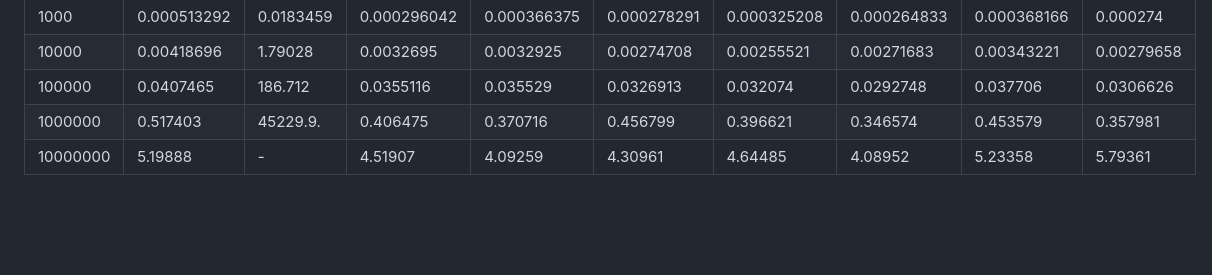
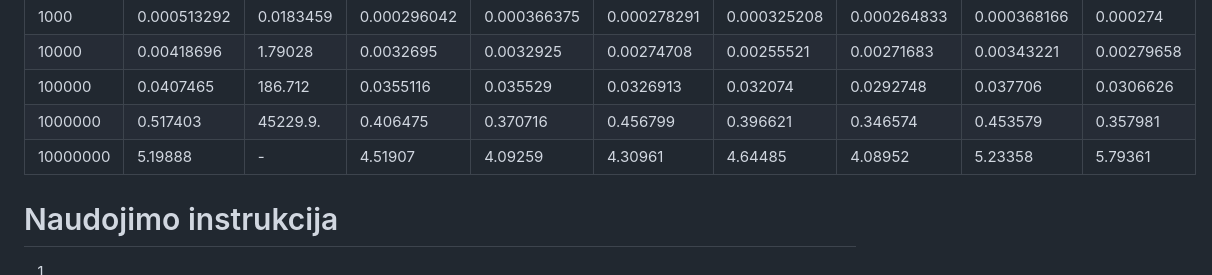
Before and after one commit to kamzob/objektinis3, a Markdown page: README.md, the part around the change. GitHub-like rendering; blank space fills up the shorter version.

```diff
--- a/README.md
+++ b/README.md
@@ -92,3 +92,5 @@ Visų konteinerių efektyvumui pagerinti naudojama remove_if
 | 100000 | 0.0407465 | 186.712 | 0.0355116 | 0.035529  | 0.0326913  | 0.032074 | 0.0292748 | 0.037706 | 0.0306626 |
 | 1000000 | 0.517403 | 45229.9. | 0.406475 | 0.370716 | 0.456799 | 0.396621 | 0.346574 |0.453579 | 0.357981 |
 | 10000000 | 5.19888 | - | 4.51907 | 4.09259 | 4.30961 | 4.64485 | 4.08952 | 5.23358 | 5.79361|
+# Naudojimo instrukcija
+1.
```
